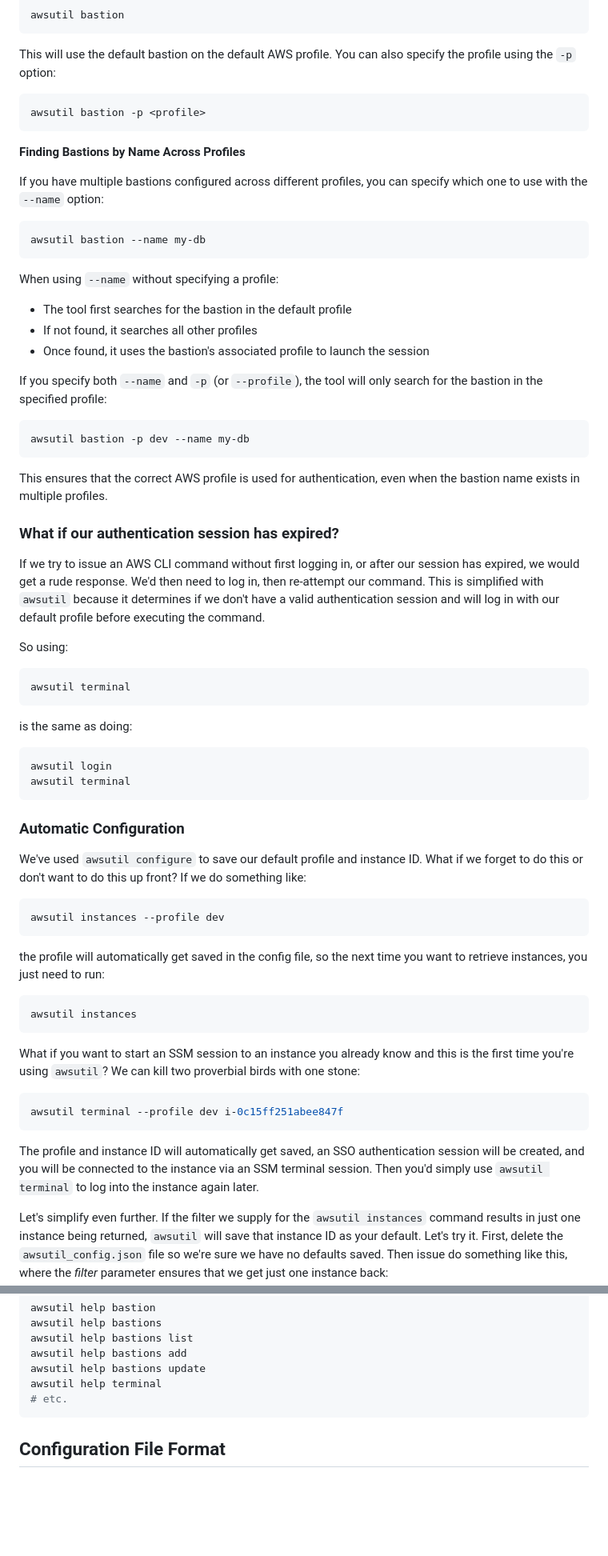
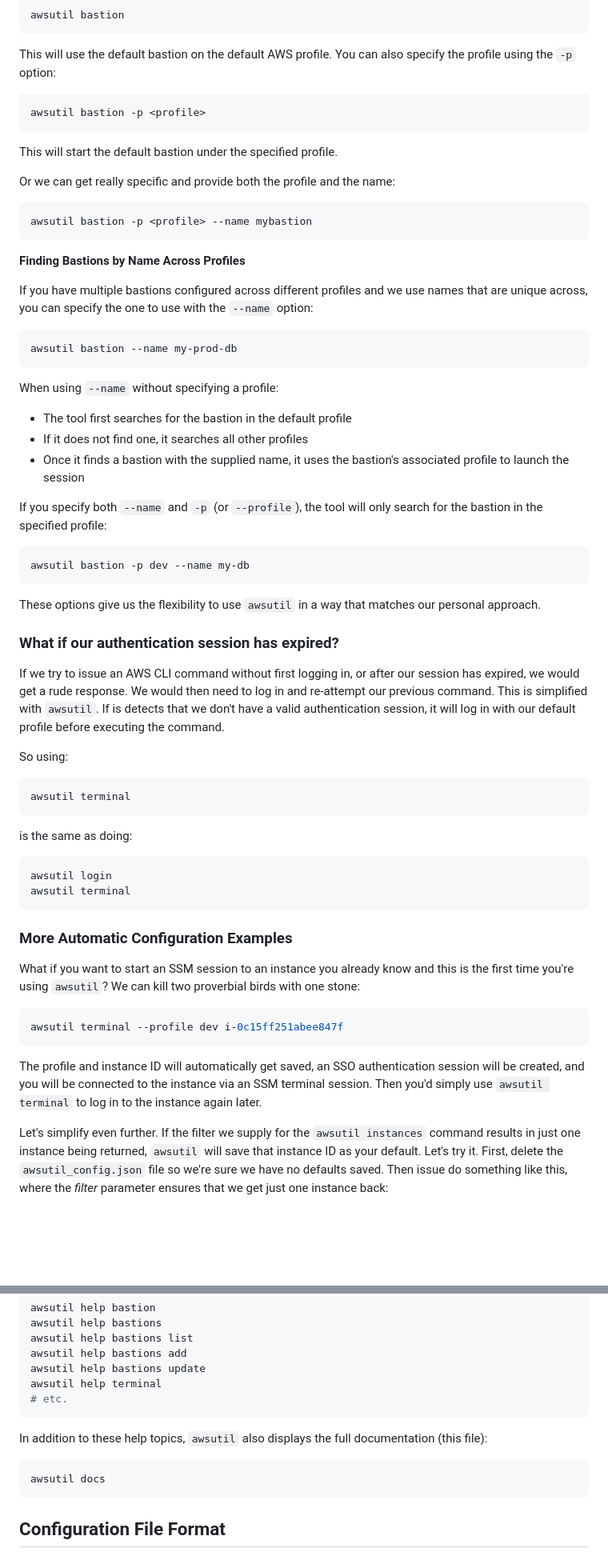
Before and after one commit to davidalexisnyt/awsutil, a Markdown page: README.md, 2 parts joined by grey strips. Shown: that part at 80% size. GitHub-like rendering; blank space fills up the shorter version.

````diff
--- a/README.md
+++ b/README.md
@@ -274,19 +250,27 @@ This will use the default bastion on the default AWS profile. You can also speci
 awsutil bastion -p <profile>
 ```
 
+This will start the default bastion under the specified profile.
+
+Or we can get really specific and provide both the profile and the name:
+
+```shell
+awsutil bastion -p <profile> --name mybastion
+```
+
 **Finding Bastions by Name Across Profiles**
 
-If you have multiple bastions configured across different profiles, you can specify which one to use with the `--name` option:
+If you have multiple bastions configured across different profiles and we use names that are unique across, you can specify the one to use with the `--name` option:
 
 ```shell
-awsutil bastion --name my-db
+awsutil bastion --name my-prod-db
 ```
 
 When using `--name` without specifying a profile:
 
 - The tool first searches for the bastion in the default profile
-- If not found, it searches all other profiles
-- Once found, it uses the bastion's associated profile to launch the session
+- If it does not find one, it searches all other profiles
+- Once it finds a bastion with the supplied name, it uses the bastion's associated profile to launch the session
 
 If you specify both `--name` and `-p` (or `--profile`), the tool will only search for the bastion in the specified profile:
 
@@ -294,11 +278,11 @@ If you specify both `--name` and `-p` (or `--profile`), the tool will only searc
 awsutil bastion -p dev --name my-db
 ```
 
-This ensures that the correct AWS profile is used for authentication, even when the bastion name exists in multiple profiles.
+These options give us the flexibility to use `awsutil` in a way that matches our personal approach.
 
 ### What if our authentication session has expired?
 
-If we try to issue an AWS CLI command without first logging in, or after our session has expired, we would get a rude response. We'd then need to log in, then re-attempt our command. This is simplified with `awsutil` because it determines if we don't have a valid authentication session and will log in with our default profile before executing the command.
+If we try to issue an AWS CLI command without first logging in, or after our session has expired, we would get a rude response. We would then need to log in and re-attempt our previous command. This is simplified with `awsutil`. If is detects that we don't have a valid authentication session, it will log in with our default profile before executing the command.
 
 So using:
 
@@ -313,19 +297,7 @@ awsutil login
 awsutil terminal
 ```
 
-### Automatic Configuration
-
-We've used `awsutil configure` to save our default profile and instance ID. What if we forget to do this or don't want to do this up front? If we do something like:
-
-```shell
-awsutil instances --profile dev
-```
-
-the profile will automatically get saved in the config file, so the next time you want to retrieve instances, you just need to run:
-
-```shell
-awsutil instances
-```
+### More Automatic Configuration Examples
 
 What if you want to start an SSM session to an instance you already know and this is the first time you're using `awsutil`? We can kill two proverbial birds with one stone:
 
@@ -333,7 +305,7 @@ What if you want to start an SSM session to an instance you already know and thi
 awsutil terminal --profile dev i-0c15ff251abee847f
 ```
 
-The profile and instance ID will automatically get saved, an SSO authentication session will be created, and you will be connected to the instance via an SSM terminal session. Then you'd simply use `awsutil terminal` to log into the instance again later.
+The profile and instance ID will automatically get saved, an SSO authentication session will be created, and you will be connected to the instance via an SSM terminal session. Then you'd simply use `awsutil terminal` to log in to the instance again later.
 
 Let's simplify even further. If the filter we supply for the `awsutil instances` command results in just one instance being returned, `awsutil` will save that instance ID as your default. Let's try it. First, delete the `awsutil_config.json` file so we're sure we have no defaults saved. Then issue do something like this, where the _filter_ parameter ensures that we get just one instance back:
 
@@ -362,6 +334,12 @@ awsutil help bastions add
 awsutil help bastions update
 awsutil help terminal
 # etc.
+```
+
+In addition to these help topics, `awsutil` also displays the full documentation (this file):
+
+```shell
+awsutil docs
 ```
 
 ## Configuration File Format
````
Also changed, not shown: other parts of README.md (+52 -91 lines).
